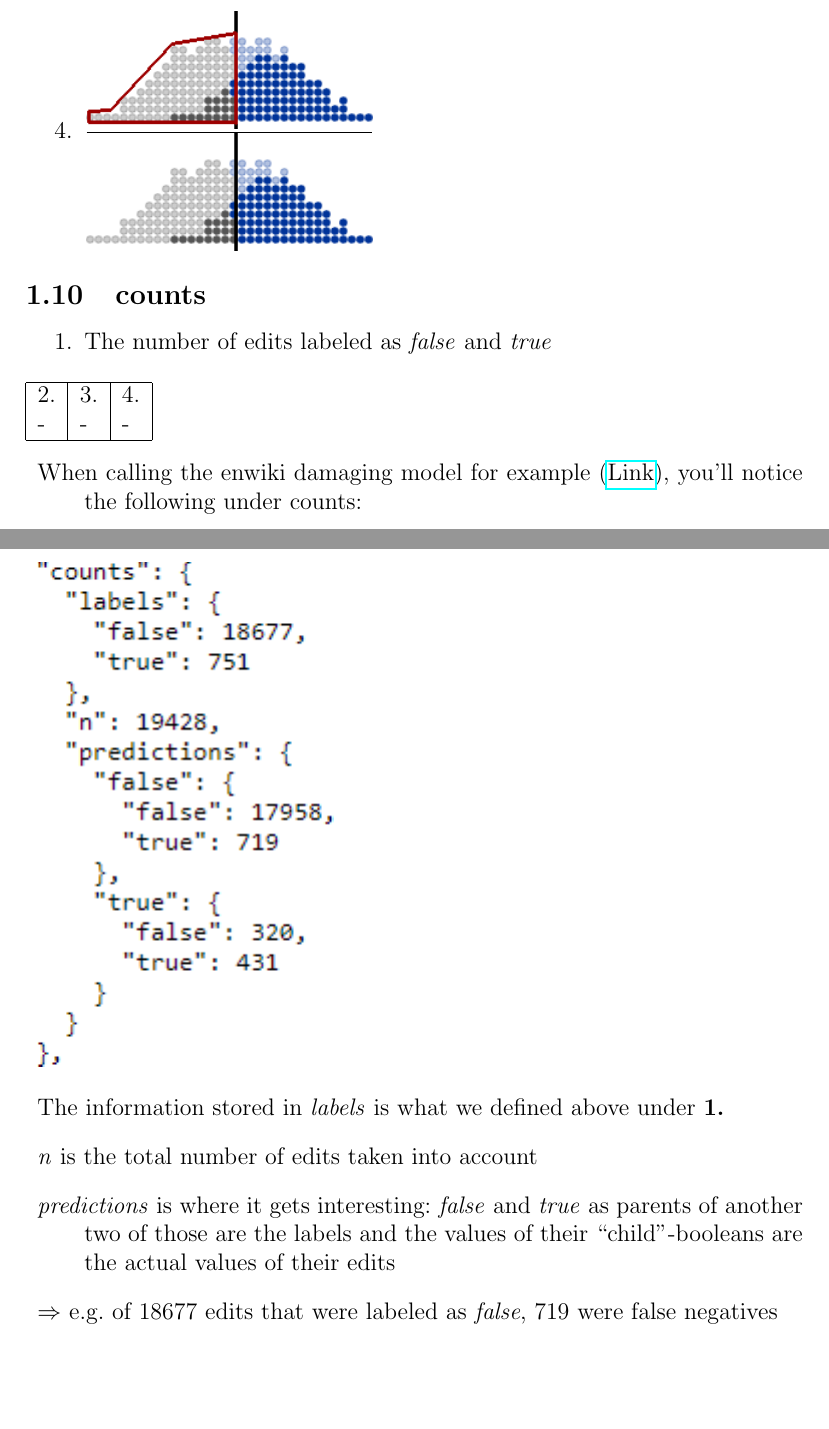
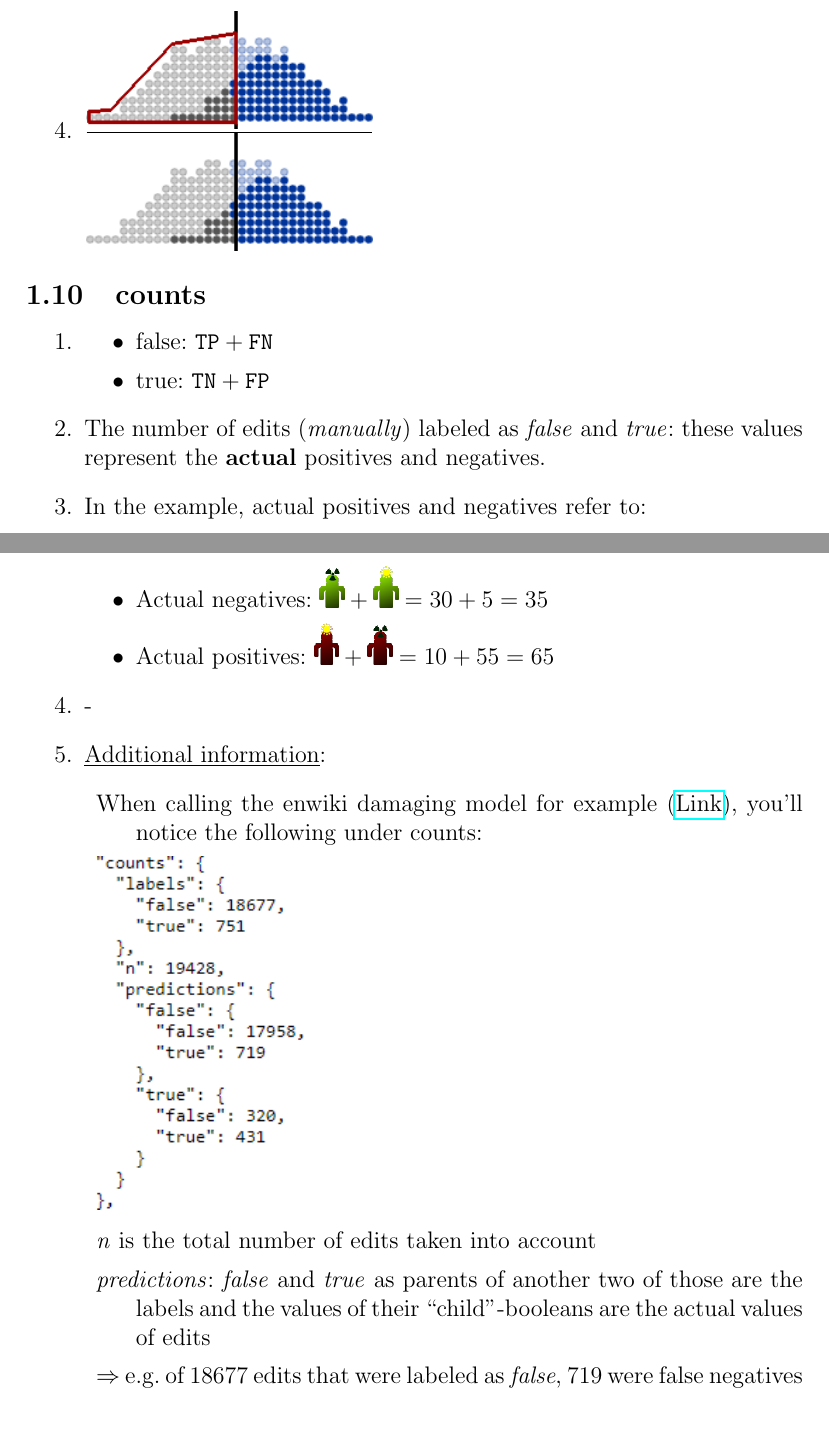
Before and after one commit to tguelenman/PreCall, a LaTeX document (personalNotes/oresDoc5.tex): two parts of pages 10 and 11 of 14, joined at a grey line, cut so that both start at the same text, the shorter picture padded with empty space. Compiled offline with pdfLaTeX.

Commit message:
added counts to the new list

```diff
--- a/personalNotes/oresDoc5.tex
+++ b/personalNotes/oresDoc5.tex
@@ -229,18 +229,22 @@ To ease the understanding, let's stick to the following scenario and refer to it
 %TODO hier gehts weiter
 \subsection{counts}
 \begin{enumerate}
-\item The number of edits labeled as \textit{false} and \textit{true}
-\end{enumerate}
-\begin{tabular}{|l|l|l|l|}
-\hline
-2. & 3. & 4.\\
-- & - & - \\ \hline
-\end{tabular}
+\item \begin{itemize}
+\item false: $\texttt{TP}+\texttt{FN}$
+\item true: $\texttt{TN}+\texttt{FP}$
+\end{itemize}
+\item The number of edits (\textit{manually}) labeled as \textit{false} and \textit{true}: these values represent the \textbf{actual} positives and negatives.
+\item In the example, actual positives and negatives refer to:
+\begin{itemize}
+\item Actual negatives: $\includegraphics[scale=0.3]{resources/5/exampleTP}+\includegraphics[scale=0.3]{resources/5/exampleFN}= 30+5=35$
+\item Actual positives: $\includegraphics[scale=0.3]{resources/5/exampleTN}+\includegraphics[scale=0.3]{resources/5/exampleFP}=10+55=65$
+\end{itemize}
+\item -
+\item \underline{Additional information}:
 \begin{description}
 \item When calling the enwiki damaging model for example (\href{https://ores.wikimedia.org/v3/scores/enwiki/?models=damaging&model_info=statistics}{Link}), you'll notice the following under counts:
-\item \includegraphics[scale=1]{resources/4/enwikiDamagingCounts}
-\item The information stored in \textit{labels} is what we defined above under \textbf{1.}
+\item \includegraphics[scale=0.7]{resources/4/enwikiDamagingCounts}
 \item \textit{n} is the total number of edits taken into account
-\item \textit{predictions} is where it gets interesting: \textit{false} and \textit{true} as parents of another two of those are the labels and the values of their ``child''-booleans are the actual values of their edits
+\item \textit{predictions}: \textit{false} and \textit{true} as parents of another two of those are the labels and the values of their ``child''-booleans are the actual values of edits
 \item $\Rightarrow$ e.g. of 18677 edits that were labeled as \textit{false}, 719 were false negatives
 \end{description}
```
Also changed, not shown: personalNotes/oresDoc5.pdf, personalNotes/oresDoc5.tex (7 more changed lines).
